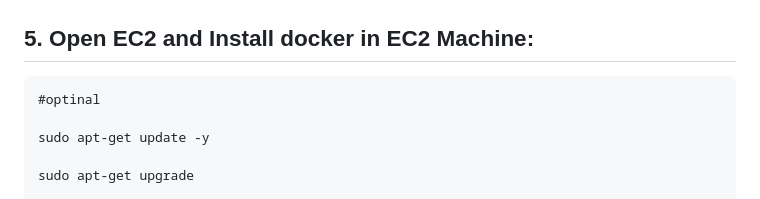
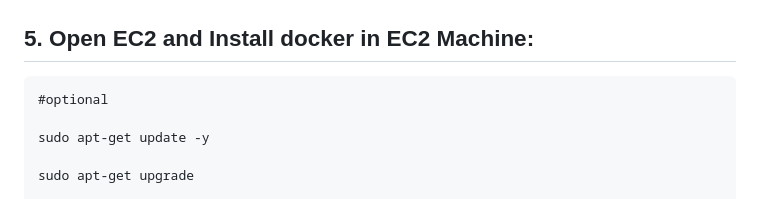
Before and after one commit to theBhavyaaggarwal81/Kidney-Disease-Classification-MLflow-DVC, a Markdown page: README.md, the part around the change. GitHub-like rendering.

Commit message:
update_deploy

```diff
--- a/README.md
+++ b/README.md
@@ -146,7 +146,7 @@ DVC
 ## 5. Open EC2 and Install docker in EC2 Machine:
 
 
-	#optinal
+	#optional
 
 	sudo apt-get update -y
 
```
